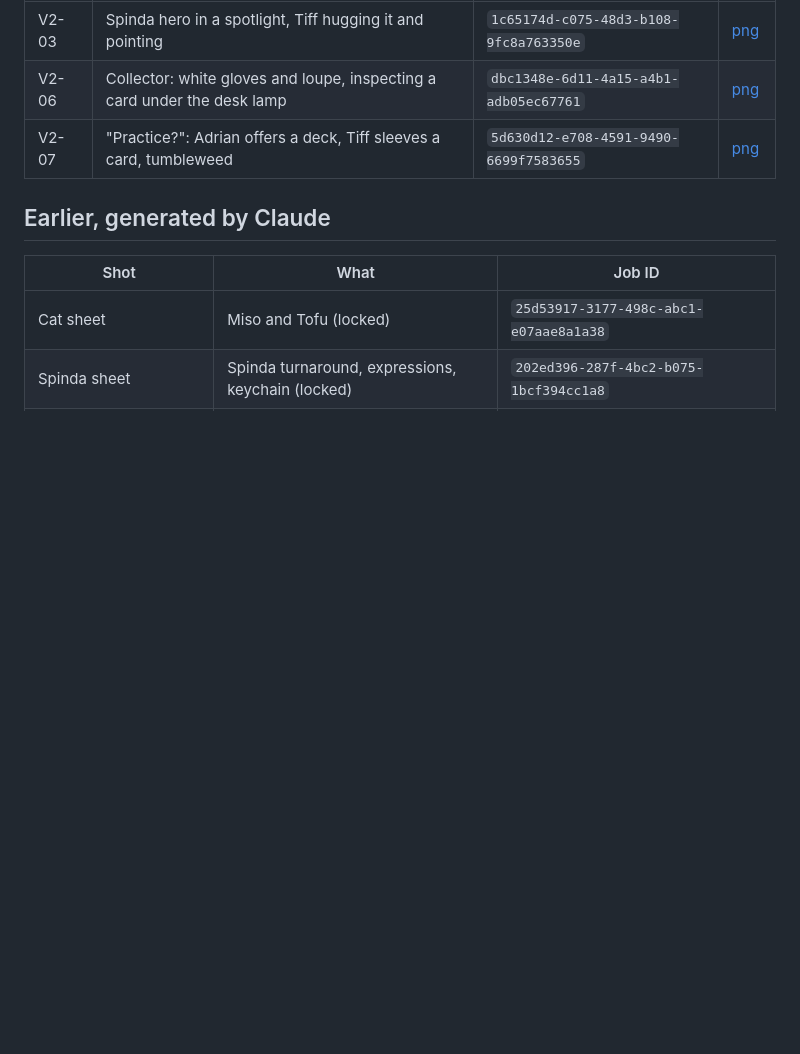
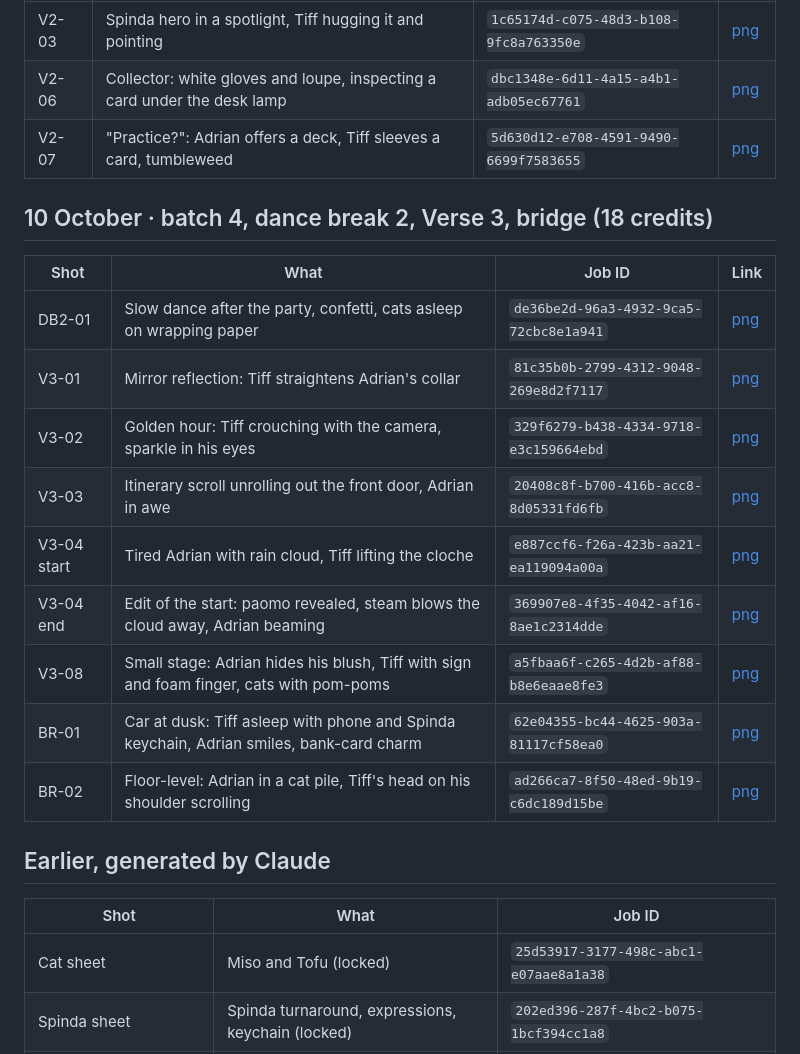
Before and after one commit to grxu/Tiff-s-Birthday, a Markdown page: storyboard/renders-manifest.md, the part around the change. Rendered like a GitHub page; blank space fills up the shorter version.

Commit message:
Batch 4 rendered: dance break 2, Verse 3, bridge (9 images)
Co-Authored-By: Claude Opus 5.5 <noreply@anthropic.com>
Claude-Session: https://claude.ai/code/session_01Wfk5ePJ22LN7xs1AbjaDY5

```diff
--- a/storyboard/renders-manifest.md
+++ b/storyboard/renders-manifest.md
@@ -60,6 +60,20 @@ Shots generated by the user in Higgsfield are not listed here (their job IDs are
 | V2-06 | Collector: white gloves and loupe, inspecting a card under the desk lamp | `dbc1348e-6d11-4a15-a4b1-adb05ec67761` | [png](https://d8j0ntlcm91z4.cloudfront.net/user_3F9g5MvyxWEcBzuFjPmI97hrMM7/hf_20261010_030433_dbc1348e-6d11-4a15-a4b1-adb05ec67761.png) |
 | V2-07 | "Practice?": Adrian offers a deck, Tiff sleeves a card, tumbleweed | `5d630d12-e708-4591-9490-6699f7583655` | [png](https://d8j0ntlcm91z4.cloudfront.net/user_3F9g5MvyxWEcBzuFjPmI97hrMM7/hf_20261010_030433_5d630d12-e708-4591-9490-6699f7583655.png) |
 
+## 10 October · batch 4, dance break 2, Verse 3, bridge (18 credits)
+
+| Shot | What | Job ID | Link |
+|---|---|---|---|
+| DB2-01 | Slow dance after the party, confetti, cats asleep on wrapping paper | `de36be2d-96a3-4932-9ca5-72cbc8e1a941` | [png](https://d8j0ntlcm91z4.cloudfront.net/user_3F9g5MvyxWEcBzuFjPmI97hrMM7/hf_20261010_030618_de36be2d-96a3-4932-9ca5-72cbc8e1a941.png) |
+| V3-01 | Mirror reflection: Tiff straightens Adrian's collar | `81c35b0b-2799-4312-9048-269e8d2f7117` | [png](https://d8j0ntlcm91z4.cloudfront.net/user_3F9g5MvyxWEcBzuFjPmI97hrMM7/hf_20261010_030618_81c35b0b-2799-4312-9048-269e8d2f7117.png) |
+| V3-02 | Golden hour: Tiff crouching with the camera, sparkle in his eyes | `329f6279-b438-4334-9718-e3c159664ebd` | [png](https://d8j0ntlcm91z4.cloudfront.net/user_3F9g5MvyxWEcBzuFjPmI97hrMM7/hf_20261010_030620_329f6279-b438-4334-9718-e3c159664ebd.png) |
+| V3-03 | Itinerary scroll unrolling out the front door, Adrian in awe | `20408c8f-b700-416b-acc8-8d05331fd6fb` | [png](https://d8j0ntlcm91z4.cloudfront.net/user_3F9g5MvyxWEcBzuFjPmI97hrMM7/hf_20261010_030728_20408c8f-b700-416b-acc8-8d05331fd6fb.png) |
+| V3-04 start | Tired Adrian with rain cloud, Tiff lifting the cloche | `e887ccf6-f26a-423b-aa21-ea119094a00a` | [png](https://d8j0ntlcm91z4.cloudfront.net/user_3F9g5MvyxWEcBzuFjPmI97hrMM7/hf_20261010_030619_e887ccf6-f26a-423b-aa21-ea119094a00a.png) |
+| V3-04 end | Edit of the start: paomo revealed, steam blows the cloud away, Adrian beaming | `369907e8-4f35-4042-af16-8ae1c2314dde` | [png](https://d8j0ntlcm91z4.cloudfront.net/user_3F9g5MvyxWEcBzuFjPmI97hrMM7/hf_20261010_030728_369907e8-4f35-4042-af16-8ae1c2314dde.png) |
+| V3-08 | Small stage: Adrian hides his blush, Tiff with sign and foam finger, cats with pom-poms | `a5fbaa6f-c265-4d2b-af88-b8e6eaae8fe3` | [png](https://d8j0ntlcm91z4.cloudfront.net/user_3F9g5MvyxWEcBzuFjPmI97hrMM7/hf_20261010_030729_a5fbaa6f-c265-4d2b-af88-b8e6eaae8fe3.png) |
+| BR-01 | Car at dusk: Tiff asleep with phone and Spinda keychain, Adrian smiles, bank-card charm | `62e04355-bc44-4625-903a-81117cf58ea0` | [png](https://d8j0ntlcm91z4.cloudfront.net/user_3F9g5MvyxWEcBzuFjPmI97hrMM7/hf_20261010_030728_62e04355-bc44-4625-903a-81117cf58ea0.png) |
+| BR-02 | Floor-level: Adrian in a cat pile, Tiff's head on his shoulder scrolling | `ad266ca7-8f50-48ed-9b19-c6dc189d15be` | [png](https://d8j0ntlcm91z4.cloudfront.net/user_3F9g5MvyxWEcBzuFjPmI97hrMM7/hf_20261010_030819_ad266ca7-8f50-48ed-9b19-c6dc189d15be.png) |
+
 ## Earlier, generated by Claude
 
 | Shot | What | Job ID |
```
Also changed, not shown: CLAUDE.md (+1 -1 lines), storyboard/prompts/remaining.md (+3 -3 lines).
